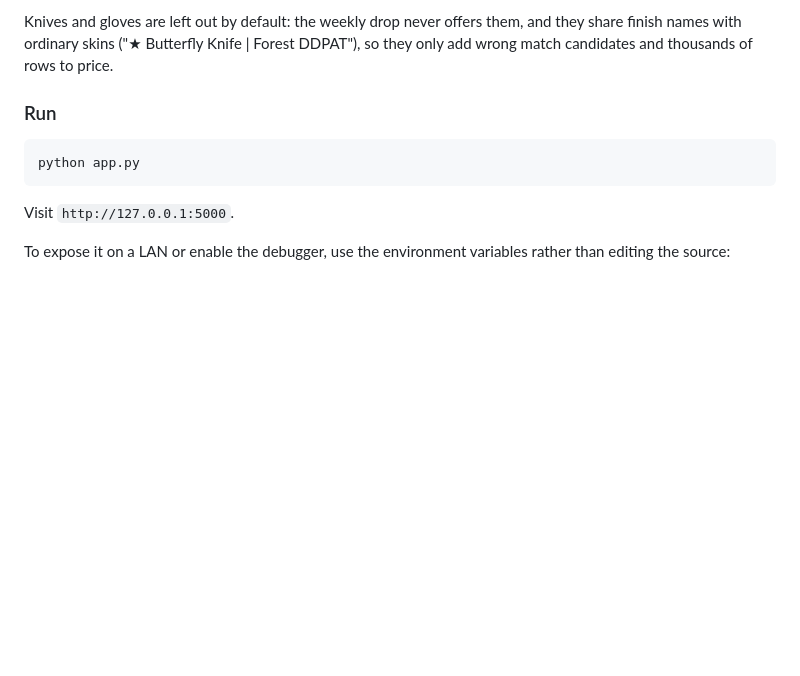
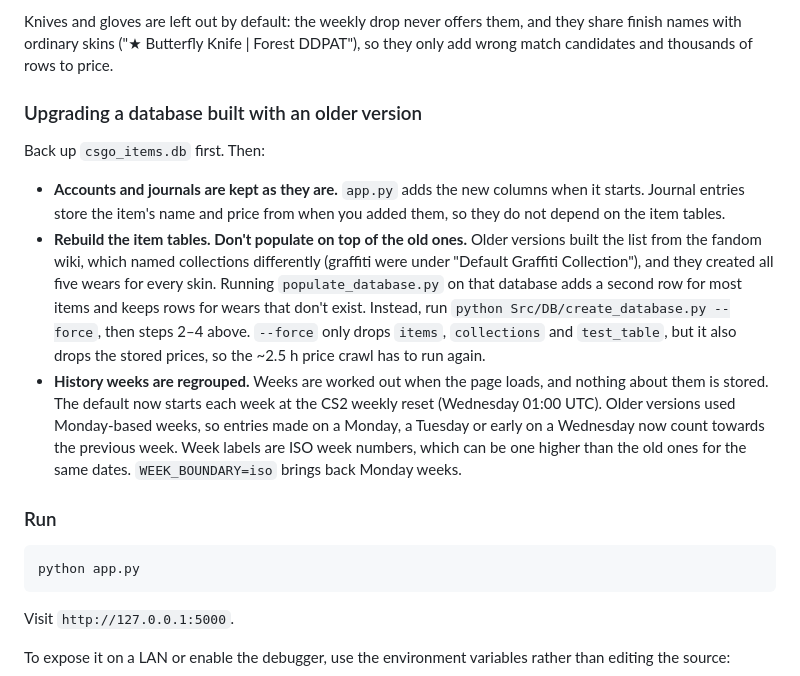
Before and after one commit to Bogzx/CS-Weekly-Item-Journal, a Markdown page: README.md, the part around the change. Rendered like a GitHub page; blank space fills up the shorter version.

Commit message:
review: README: how to upgrade a database built by an older version
Checked against a database built with main's scripts: populating the new
item lists on top of it duplicates rows (different collection names) and
keeps phantom wears, while create_database.py --force keeps users and
journals. Also says that history weeks are regrouped and relabelled, and
that nothing stored changes.

```diff
--- a/README.md
+++ b/README.md
@@ -150,6 +150,29 @@ Steps 1–3 take seconds and are covered by an offline test
 Knives and gloves are left out by default: the weekly drop never offers them,
 and they share finish names with ordinary skins ("★ Butterfly Knife | Forest
 DDPAT"), so they only add wrong match candidates and thousands of rows to price.
+
+### Upgrading a database built with an older version
+
+Back up `csgo_items.db` first. Then:
+
+* **Accounts and journals are kept as they are.** `app.py` adds the new
+  columns when it starts. Journal entries store the item's name and price from
+  when you added them, so they do not depend on the item tables.
+* **Rebuild the item tables. Don't populate on top of the old ones.** Older
+  versions built the list from the fandom wiki, which named collections
+  differently (graffiti were under "Default Graffiti Collection"), and they
+  created all five wears for every skin. Running `populate_database.py` on that
+  database adds a second row for most items and keeps rows for wears that don't
+  exist. Instead, run `python Src/DB/create_database.py --force`, then steps
+  2–4 above. `--force` only drops `items`, `collections` and `test_table`, but
+  it also drops the stored prices, so the ~2.5 h price crawl has to run again.
+* **History weeks are regrouped.** Weeks are worked out when the page loads,
+  and nothing about them is stored. The default now starts each week at the
+  CS2 weekly reset (Wednesday 01:00 UTC). Older versions used Monday-based
+  weeks, so entries made on a Monday, a Tuesday or early on a Wednesday now
+  count towards the previous week. Week labels are ISO week numbers, which can
+  be one higher than the old ones for the same dates. `WEEK_BOUNDARY=iso`
+  brings back Monday weeks.
 
 ### Run
 
```
